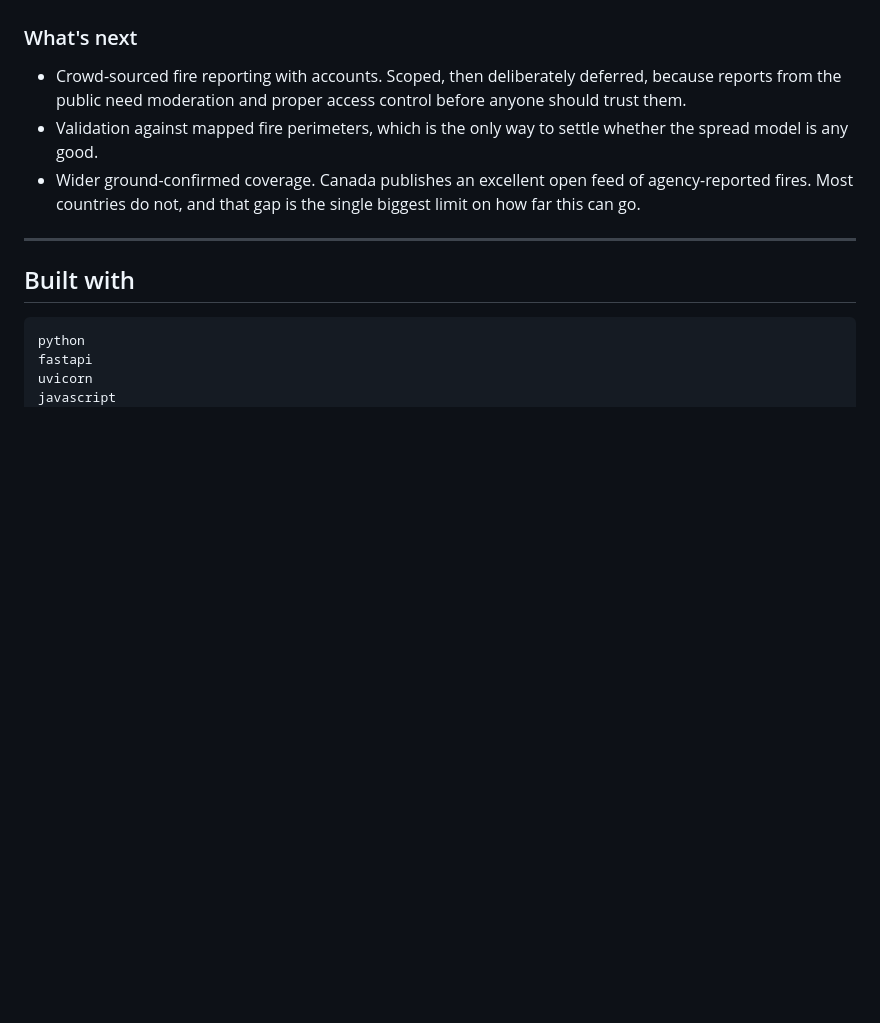
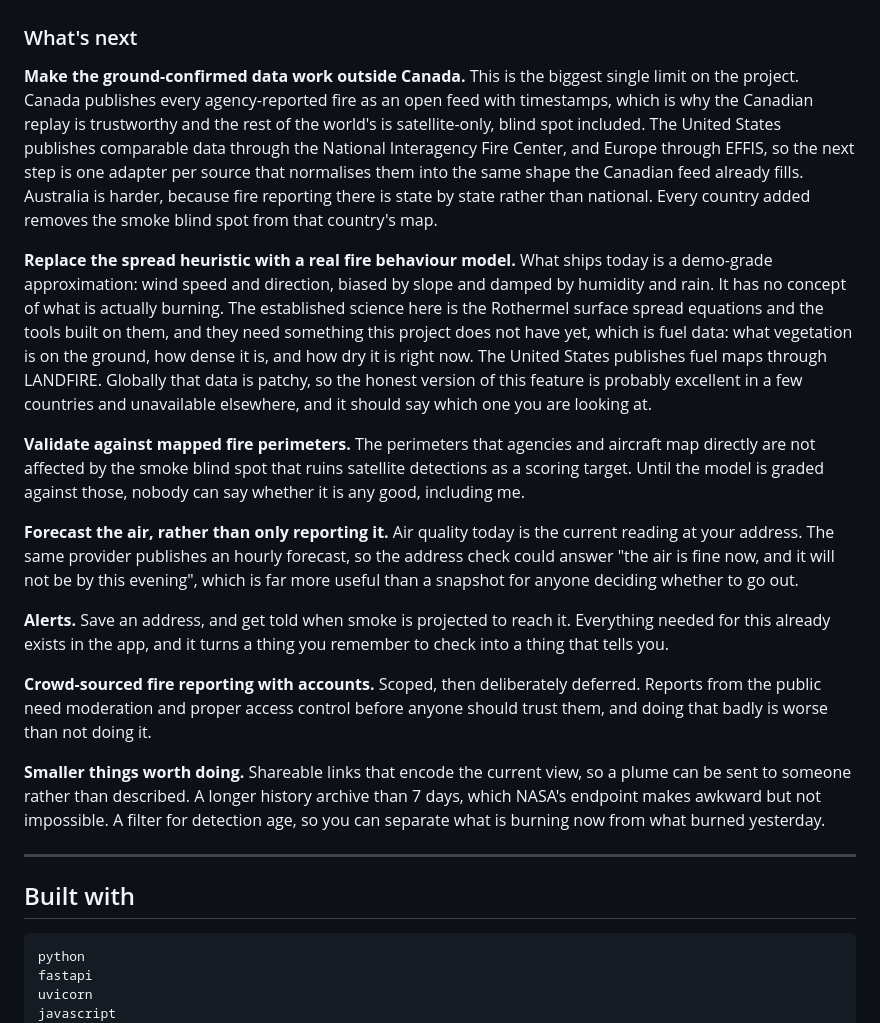
Before and after one commit to KevinHill14/Downwind, a Markdown page: DEVPOST.md, the part around the change. Rendered like a GitHub page; blank space fills up the shorter version.

Commit message:
Devpost: flesh out What's next, led by the two limits that actually matter
Was three thin bullets. Now seven items, each saying why it matters rather
than just naming it, and ordered so the two real limits come first.

Ground-confirmed data outside Canada is the honest headline: the Canadian
replay is trustworthy and everywhere else is satellite-only with the smoke
blind spot intact. Named the concrete candidates (NIFC for the US, EFFIS for
Europe) and why Australia is harder, since it reports state by state.

The spread model entry says plainly what ships today is a heuristic with no
idea what is actually burning, and that the blocker for a real one is fuel
data rather than maths. Also flagged that fuel data is good in some countries
and patchy globally, so an honest version would be excellent in a few places
and unavailable elsewhere.

Added air quality forecasting, alerts, and a group of smaller items.

```diff
--- a/DEVPOST.md
+++ b/DEVPOST.md
@@ -102,9 +102,19 @@ I would rather ship that finding than quietly adjust a number until the graph lo
 
 ### What's next
 
-- Crowd-sourced fire reporting with accounts. Scoped, then deliberately deferred, because reports from the public need moderation and proper access control before anyone should trust them.
-- Validation against mapped fire perimeters, which is the only way to settle whether the spread model is any good.
-- Wider ground-confirmed coverage. Canada publishes an excellent open feed of agency-reported fires. Most countries do not, and that gap is the single biggest limit on how far this can go.
+**Make the ground-confirmed data work outside Canada.** This is the biggest single limit on the project. Canada publishes every agency-reported fire as an open feed with timestamps, which is why the Canadian replay is trustworthy and the rest of the world's is satellite-only, blind spot included. The United States publishes comparable data through the National Interagency Fire Center, and Europe through EFFIS, so the next step is one adapter per source that normalises them into the same shape the Canadian feed already fills. Australia is harder, because fire reporting there is state by state rather than national. Every country added removes the smoke blind spot from that country's map.
+
+**Replace the spread heuristic with a real fire behaviour model.** What ships today is a demo-grade approximation: wind speed and direction, biased by slope and damped by humidity and rain. It has no concept of what is actually burning. The established science here is the Rothermel surface spread equations and the tools built on them, and they need something this project does not have yet, which is fuel data: what vegetation is on the ground, how dense it is, and how dry it is right now. The United States publishes fuel maps through LANDFIRE. Globally that data is patchy, so the honest version of this feature is probably excellent in a few countries and unavailable elsewhere, and it should say which one you are looking at.
+
+**Validate against mapped fire perimeters.** The perimeters that agencies and aircraft map directly are not affected by the smoke blind spot that ruins satellite detections as a scoring target. Until the model is graded against those, nobody can say whether it is any good, including me.
+
+**Forecast the air, rather than only reporting it.** Air quality today is the current reading at your address. The same provider publishes an hourly forecast, so the address check could answer "the air is fine now, and it will not be by this evening", which is far more useful than a snapshot for anyone deciding whether to go out.
+
+**Alerts.** Save an address, and get told when smoke is projected to reach it. Everything needed for this already exists in the app, and it turns a thing you remember to check into a thing that tells you.
+
+**Crowd-sourced fire reporting with accounts.** Scoped, then deliberately deferred. Reports from the public need moderation and proper access control before anyone should trust them, and doing that badly is worse than not doing it.
+
+**Smaller things worth doing.** Shareable links that encode the current view, so a plume can be sent to someone rather than described. A longer history archive than 7 days, which NASA's endpoint makes awkward but not impossible. A filter for detection age, so you can separate what is burning now from what burned yesterday.
 
 ---
 
```
